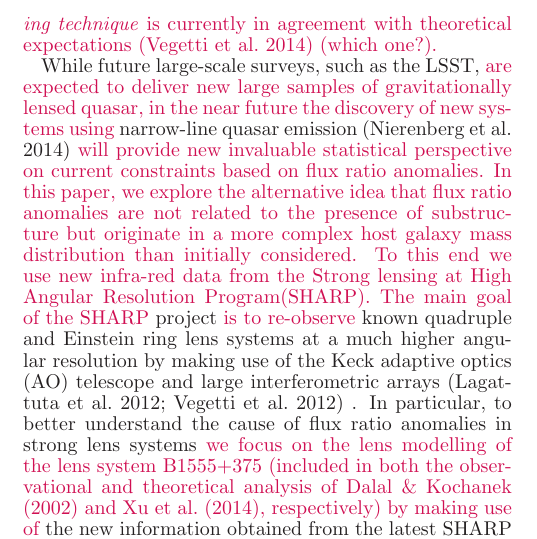
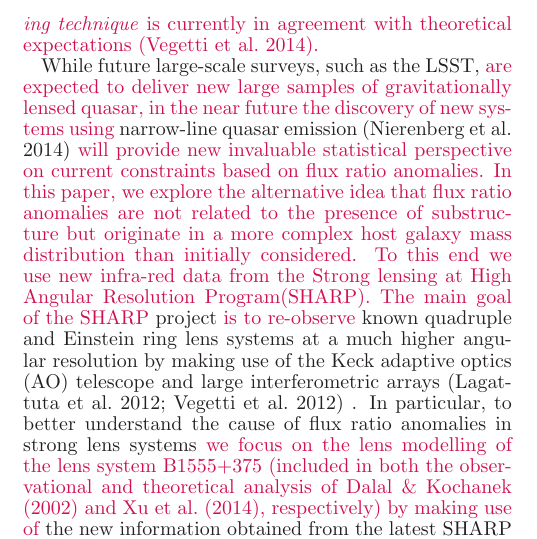
Before and after one commit to jwhsueh/SHARP_jw, a LaTeX document (papers/B1555_EdgeOn/B1555_letter.tex): part of one column of page 1 of 3, cut so that both start at the same text. Compiled offline with LaTeX, dvips and Ghostscript.

Commit message:
fix type

```diff
--- a/papers/B1555_EdgeOn/B1555_letter.tex
+++ b/papers/B1555_EdgeOn/B1555_letter.tex
@@ -41,7 +41,7 @@ These factors make gravitational \simona{lensing a powerful and promising tool f
 \simona{Indeed,} little perturbations in the gravitational potential are sufficent to bring flux ratio anomalies in strong lensed systems.
 \simona{Moreover, unlike in the optical or infrared,} in the radio band, lensed images are not sensitive to micro lensing from stars \simona{nor dust extinction}.
 This makes flux ratio anomalies a promising tool to detect dark matter substructures \citep{Dalal2002, N13}.
-\simona{At present, the amount of substructure derived from flux ratio anomalies is in disagreement with predictions from numerical simulations, with the former requiring a larger fraction of mass in substructure than expected \citet{Xu14}. While this could be the result of small sample statistics, it could also be the indication that flux ratio anomalies have a different origin than substructure.} \simona{An alternative method for the detection of substructure in gravitational lens galaxies based on the surface brightness distribution of extended arcs and Einstein ring has been introduced by \citet{K05,V09}. Interestingly, the fraction of substructure measured with this \emph{gravitational imaging technique} is currently in agreement with theoretical expectations \citep{V14a} (which one?).}
+\simona{At present, the amount of substructure derived from flux ratio anomalies is in disagreement with predictions from numerical simulations, with the former requiring a larger fraction of mass in substructure than expected \citet{Xu14}. While this could be the result of small sample statistics, it could also be the indication that flux ratio anomalies have a different origin than substructure.} \simona{An alternative method for the detection of substructure in gravitational lens galaxies based on the surface brightness distribution of extended arcs and Einstein ring has been introduced by \citet{K05,V09}. Interestingly, the fraction of substructure measured with this \emph{gravitational imaging technique} is currently in agreement with theoretical expectations \citep{V14a}.}
 
 While future large-scale surveys, such as the LSST, \simona{are expected to deliver new large samples of gravitationally lensed quasar, in the near future the discovery of new systems using} narrow-line quasar emission \citep{N14} \simona{will provide new invaluable statistical perspective on current constraints based on flux ratio anomalies.
 In this paper, we explore the alternative idea that flux ratio anomalies are not related to the presence of substructure but originate in a more complex host galaxy mass distribution than initially considered. To this end we use new infra-red data from the Strong lensing at High Angular Resolution Program(SHARP). The main goal of the SHARP} project \simona{is to re-observe} known quadruple and Einstein ring lens systems at a much higher angular resolution by making use of the Keck adaptive optics (AO) telescope and large interferometric arrays \citep{SHARP12,V12} . In particular, to better understand the cause of flux ratio anomalies in strong lens systems \simona{we focus on the lens modelling of the lens system B1555+375 (included in both the observational and theoretical analysis of  \citet{Dalal2002} and \citet{Xu14}, respectively) by making use of} the new information obtained from the latest SHARP infrared imaging. \simona{The paper is organized as follows: the latest SHARP data is introduced in section 2; in section 3 we present the lens model while the results of this analysis and their implication are discussed in section 4.}
```
